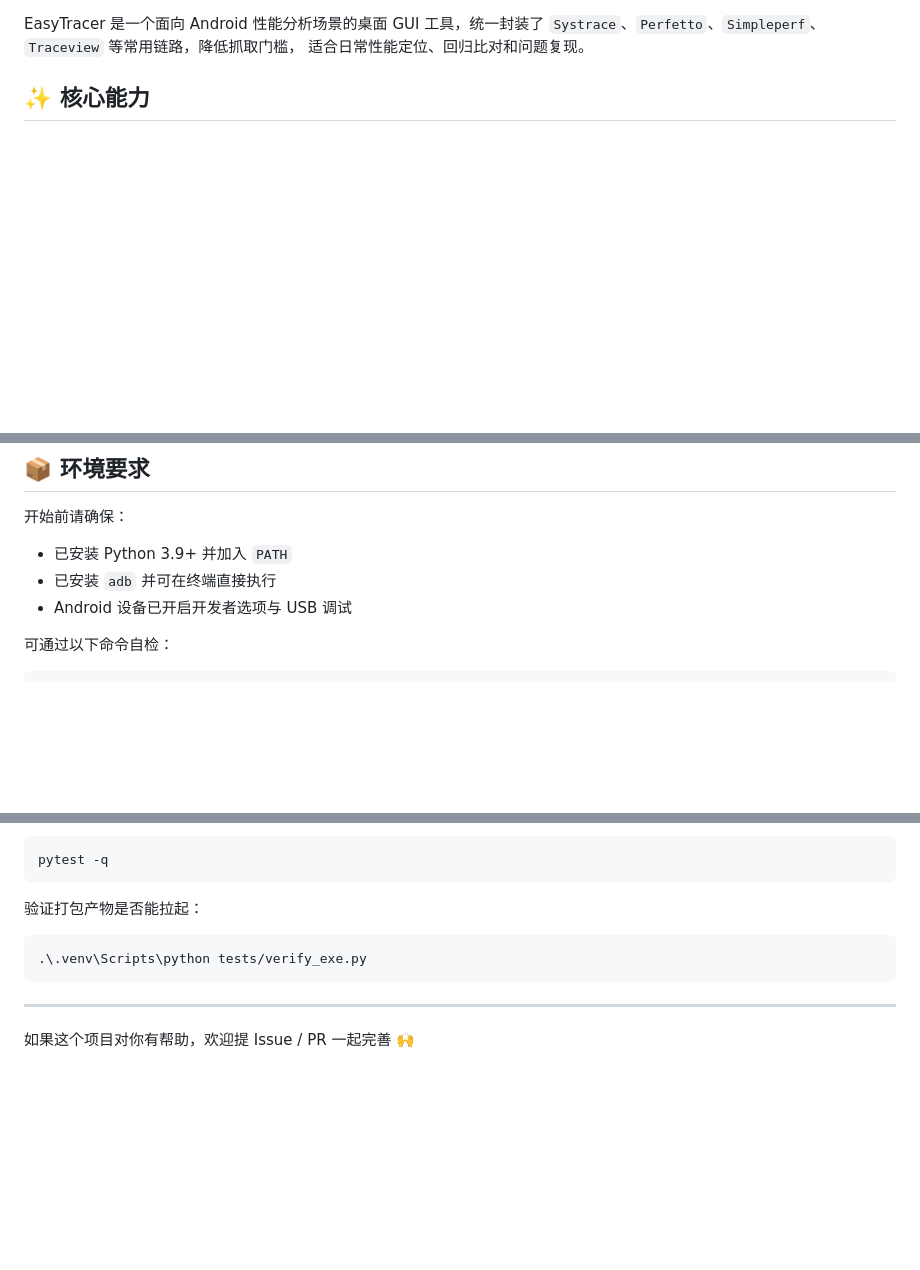
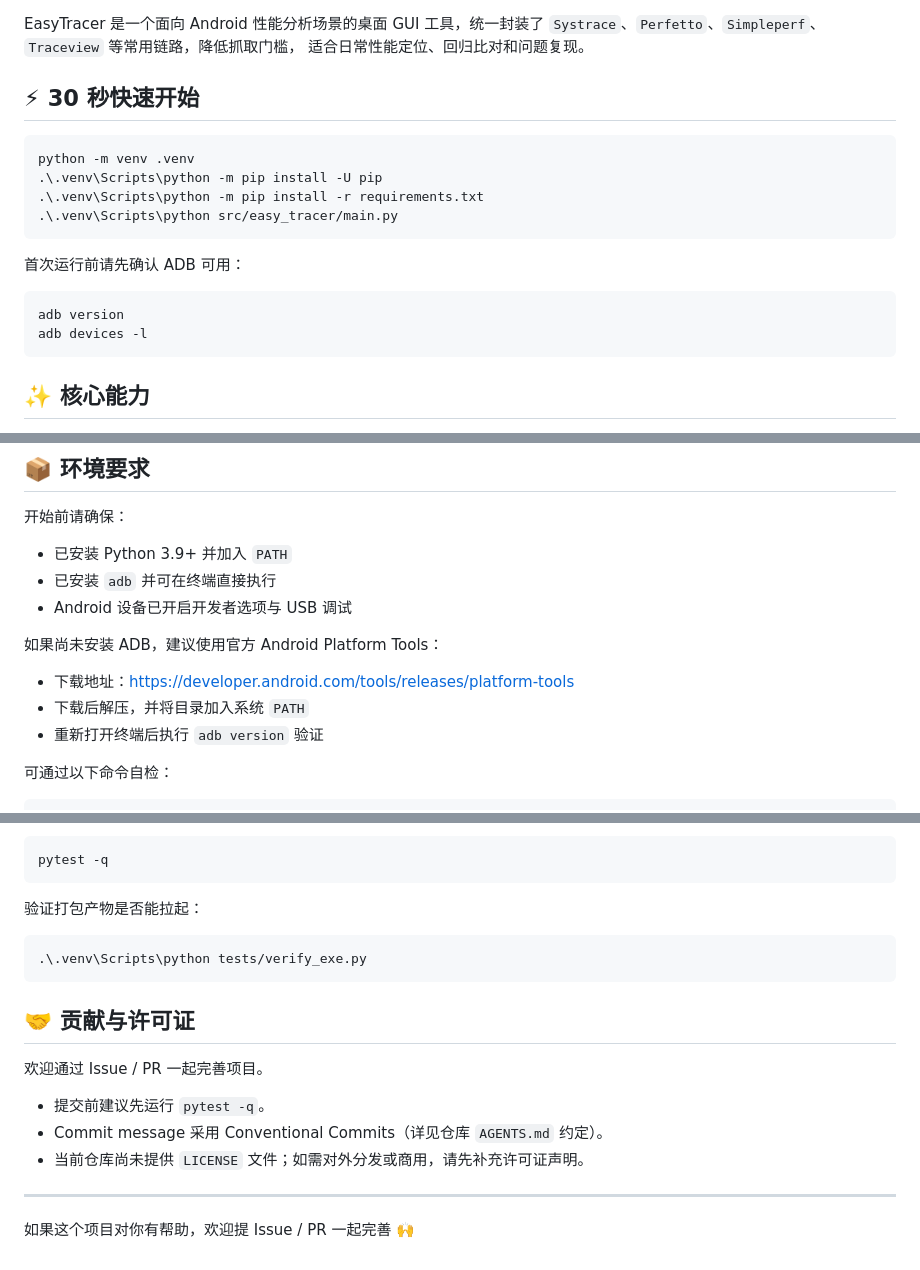
Before and after one commit to cloudy-liu/EasyTracer, a Markdown page: README.md, 3 parts joined by grey strips. Rendered like a GitHub page; blank space fills up the shorter version.

Commit message:
docs(readme): improve github onboarding and quick start clarity
- add badges and a 30-second quick start section near the top for faster first-run conversion.

- add official ADB platform-tools installation entry and PATH verification guidance.

- add explicit startup success criteria so users can quickly confirm correct setup.

- add contribution/license notes to clarify repo collaboration and distribution expectations.

````diff
--- a/README.md
+++ b/README.md
@@ -3,6 +7,22 @@
 EasyTracer 是一个面向 Android 性能分析场景的桌面 GUI 工具，统一封装了
 `Systrace`、`Perfetto`、`Simpleperf`、`Traceview` 等常用链路，降低抓取门槛，
 适合日常性能定位、回归比对和问题复现。
+
+## ⚡ 30 秒快速开始
+
+```powershell
+python -m venv .venv
+.\.venv\Scripts\python -m pip install -U pip
+.\.venv\Scripts\python -m pip install -r requirements.txt
+.\.venv\Scripts\python src/easy_tracer/main.py
+```
+
+首次运行前请先确认 ADB 可用：
+
+```powershell
+adb version
+adb devices -l
+```
 
 ## ✨ 核心能力
 
@@ -28,6 +48,12 @@ EasyTracer 是一个面向 Android 性能分析场景的桌面 GUI 工具，统
 - 已安装 Python 3.9+ 并加入 `PATH`
 - 已安装 `adb` 并可在终端直接执行
 - Android 设备已开启开发者选项与 USB 调试
+
+如果尚未安装 ADB，建议使用官方 Android Platform Tools：
+
+- 下载地址：https://developer.android.com/tools/releases/platform-tools
+- 下载后解压，并将目录加入系统 `PATH`
+- 重新打开终端后执行 `adb version` 验证
 
 可通过以下命令自检：
 
@@ -156,6 +188,14 @@ pytest -q
 .\.venv\Scripts\python tests/verify_exe.py
 ```
 
+## 🤝 贡献与许可证
+
+欢迎通过 Issue / PR 一起完善项目。
+
+- 提交前建议先运行 `pytest -q`。
+- Commit message 采用 Conventional Commits（详见仓库 `AGENTS.md` 约定）。
+- 当前仓库尚未提供 `LICENSE` 文件；如需对外分发或商用，请先补充许可证声明。
+
 ---
 
 如果这个项目对你有帮助，欢迎提 Issue / PR 一起完善 🙌
````
Also changed, not shown: other parts of README.md (+10 -0 lines).
